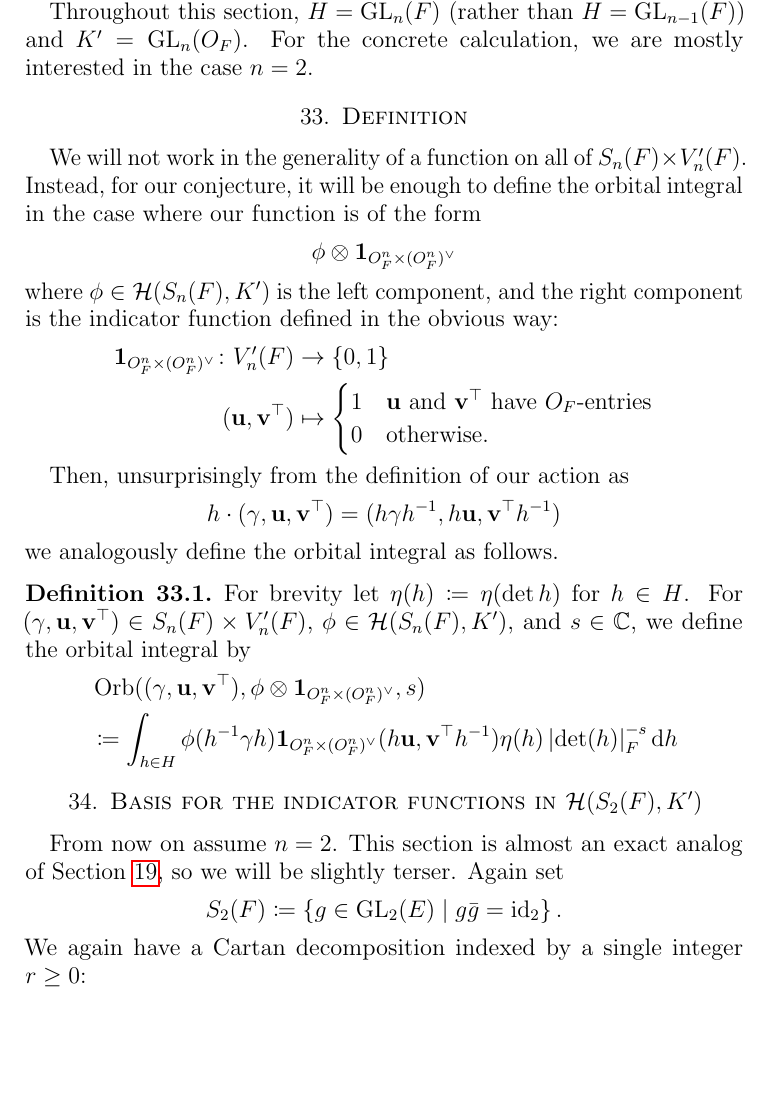
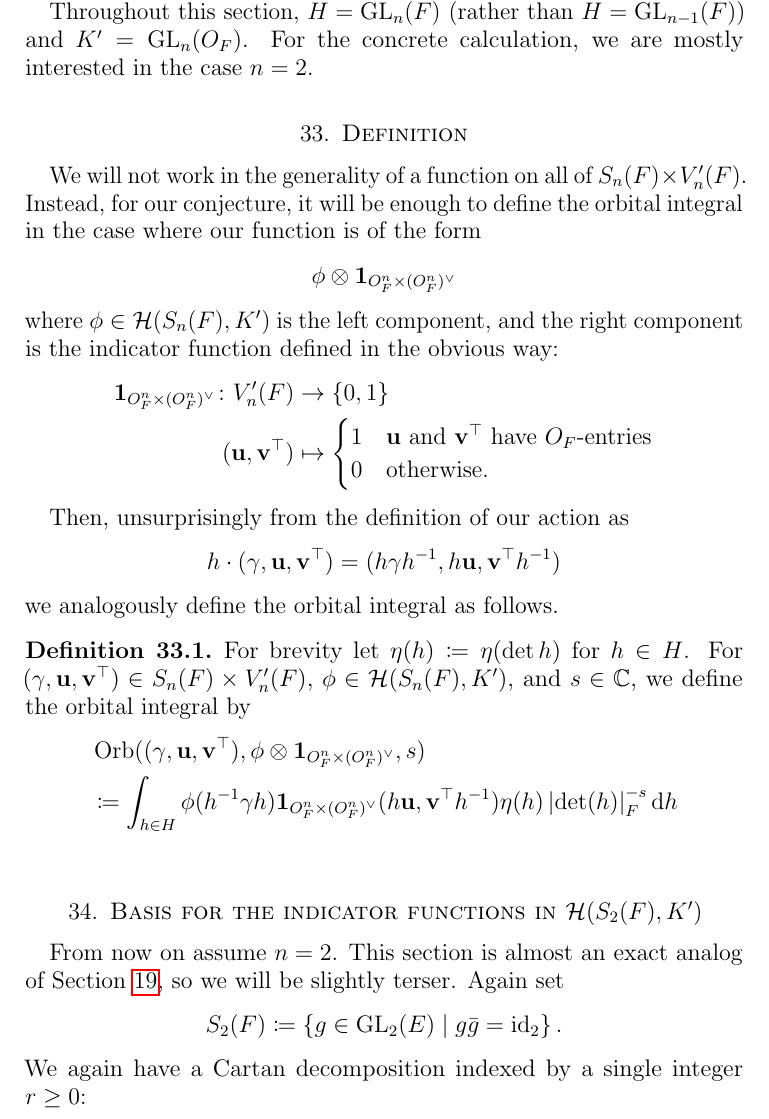
Before and after one commit to vEnhance/evans-phd-notebook, a LaTeX thesis (thesis/oldamsthesis.tex, which reads thesis/orbitalFJ0.tex): part of page 63 of 83, cut so that both start at the same text, the shorter picture padded with empty space. Compiled offline with pdfLaTeX.

Commit message:
style: spacing

```diff
--- a/thesis/orbitalFJ0.tex
+++ b/thesis/orbitalFJ0.tex
@@ -34,11 +34,10 @@ we analogously define the orbital integral as follows.
   we define the orbital integral by
   \begin{align*}
     & \Orb((\gamma, \uu, \vv^\top), \phi \otimes \oneV, s) \\
-    &\coloneqq
-    \int_{h \in H} \phi(h\inv \gamma h)
-    \oneV(h \uu, \vv^\top h^{-1})
+    &\coloneqq \int_{h \in H} \phi(h\inv \gamma h) \oneV(h \uu, \vv^\top h^{-1})
     \eta(h) \left\lvert \det(h) \right\rvert_F^{-s} \odif h
   \end{align*}
+  \label{def:orbitalFJ}
 \end{definition}
 
 \section{Basis for the indicator functions in $\HH(S_2(F), K')$}
```
